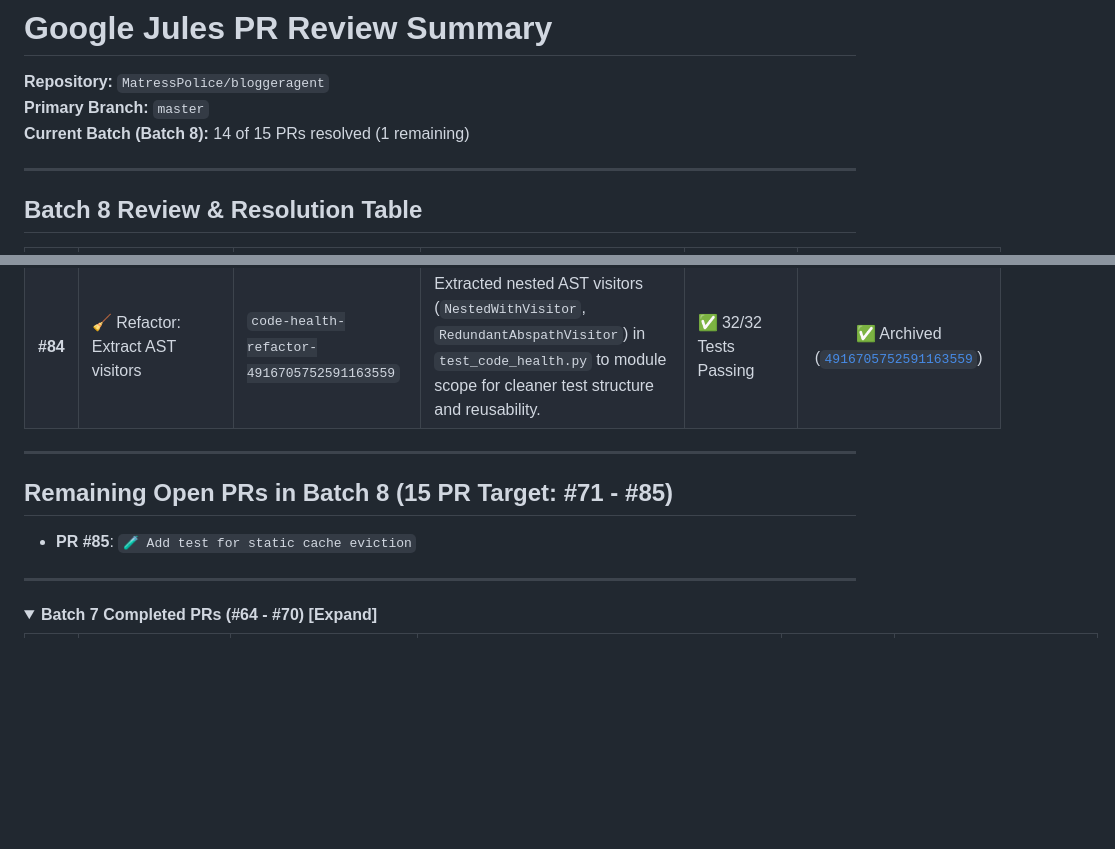
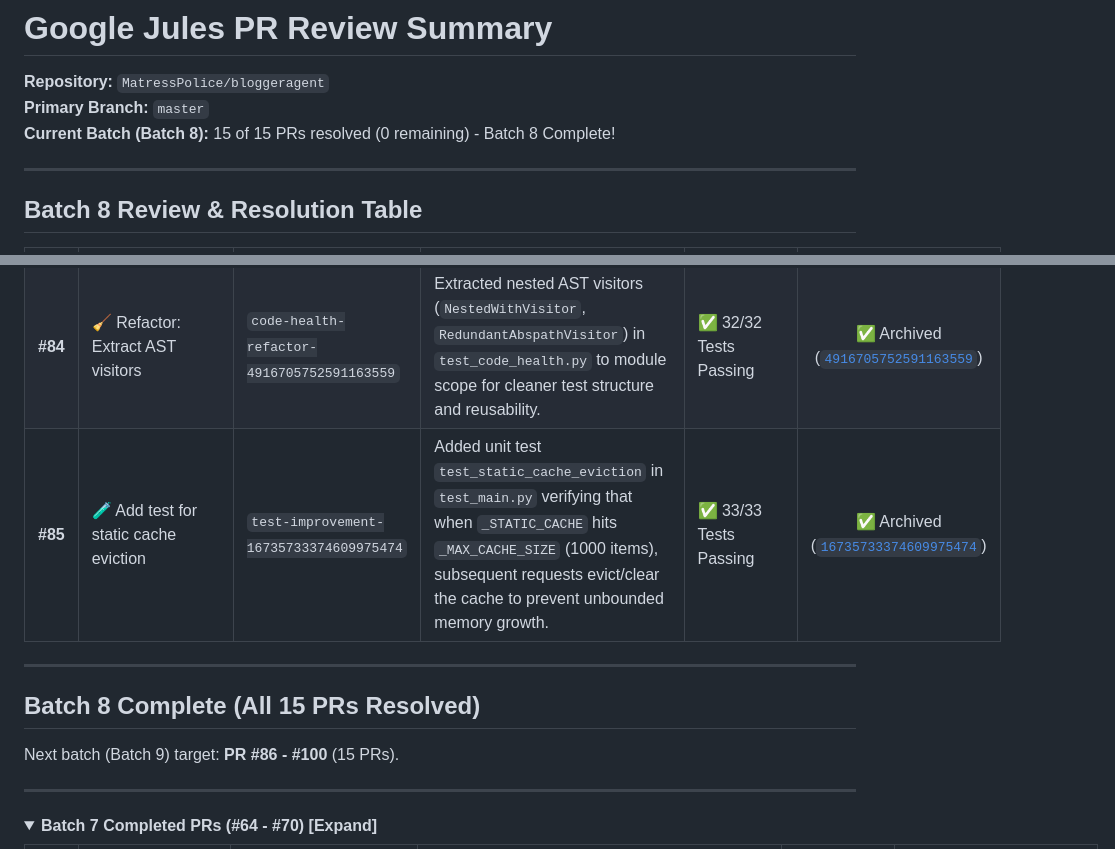
Before and after one commit to MatressPolice/bloggeragent, a Markdown page: jules_pr_review_summary.md, 2 parts joined by grey strips. GitHub-like rendering; folded sections open; blank space fills up the shorter version.

Commit message:
Complete Batch 8 review summary [skip ci]

```diff
--- a/jules_pr_review_summary.md
+++ b/jules_pr_review_summary.md
@@ -2,7 +2,7 @@
 
 **Repository:** `MatressPolice/bloggeragent`
 **Primary Branch:** `master`
-**Current Batch (Batch 8):** 14 of 15 PRs resolved (1 remaining)
+**Current Batch (Batch 8):** 15 of 15 PRs resolved (0 remaining) - Batch 8 Complete!
 
 ---
 
@@ -24,12 +24,13 @@
 | **#82** | 🧹 Remove unused ToolContext import | `code-health/remove-toolcontext-9500689771068259023` | Removed unused `ToolContext` import from `test_agent.py` to keep test module imports clean. | ✅ 32/32 Tests Passing | ✅ Archived ([`9500689771068259023`](https://jules.google.com/task/9500689771068259023)) |
 | **#83** | 🧹 Remove unused Session import | `code-health-remove-session-import-13479518909678935865` | Removed unused `Session` import from `test_agent.py` to keep test module imports clean. | ✅ 32/32 Tests Passing | ✅ Archived ([`13479518909678935865`](https://jules.google.com/task/13479518909678935865)) |
 | **#84** | 🧹 Refactor: Extract AST visitors | `code-health-refactor-4916705752591163559` | Extracted nested AST visitors (`NestedWithVisitor`, `RedundantAbspathVisitor`) in `test_code_health.py` to module scope for cleaner test structure and reusability. | ✅ 32/32 Tests Passing | ✅ Archived ([`4916705752591163559`](https://jules.google.com/task/4916705752591163559)) |
+| **#85** | 🧪 Add test for static cache eviction | `test-improvement-16735733374609975474` | Added unit test `test_static_cache_eviction` in `test_main.py` verifying that when `_STATIC_CACHE` hits `_MAX_CACHE_SIZE` (1000 items), subsequent requests evict/clear the cache to prevent unbounded memory growth. | ✅ 33/33 Tests Passing | ✅ Archived ([`16735733374609975474`](https://jules.google.com/task/16735733374609975474)) |
 
 ---
 
-## Remaining Open PRs in Batch 8 (15 PR Target: #71 - #85)
+## Batch 8 Complete (All 15 PRs Resolved)
 
-- **PR #85**: `🧪 Add test for static cache eviction`
+Next batch (Batch 9) target: **PR #86 - #100** (15 PRs).
 
 ---
 
```
